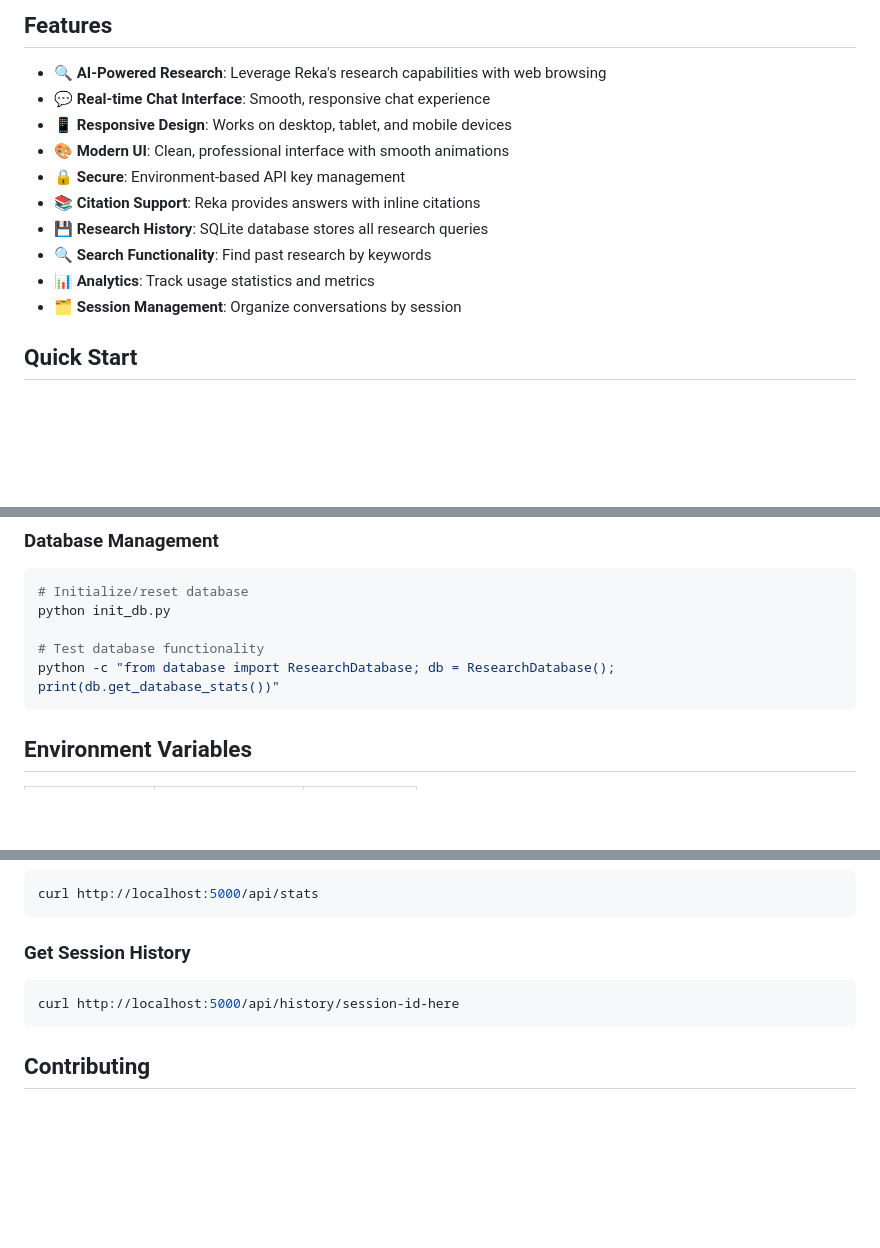
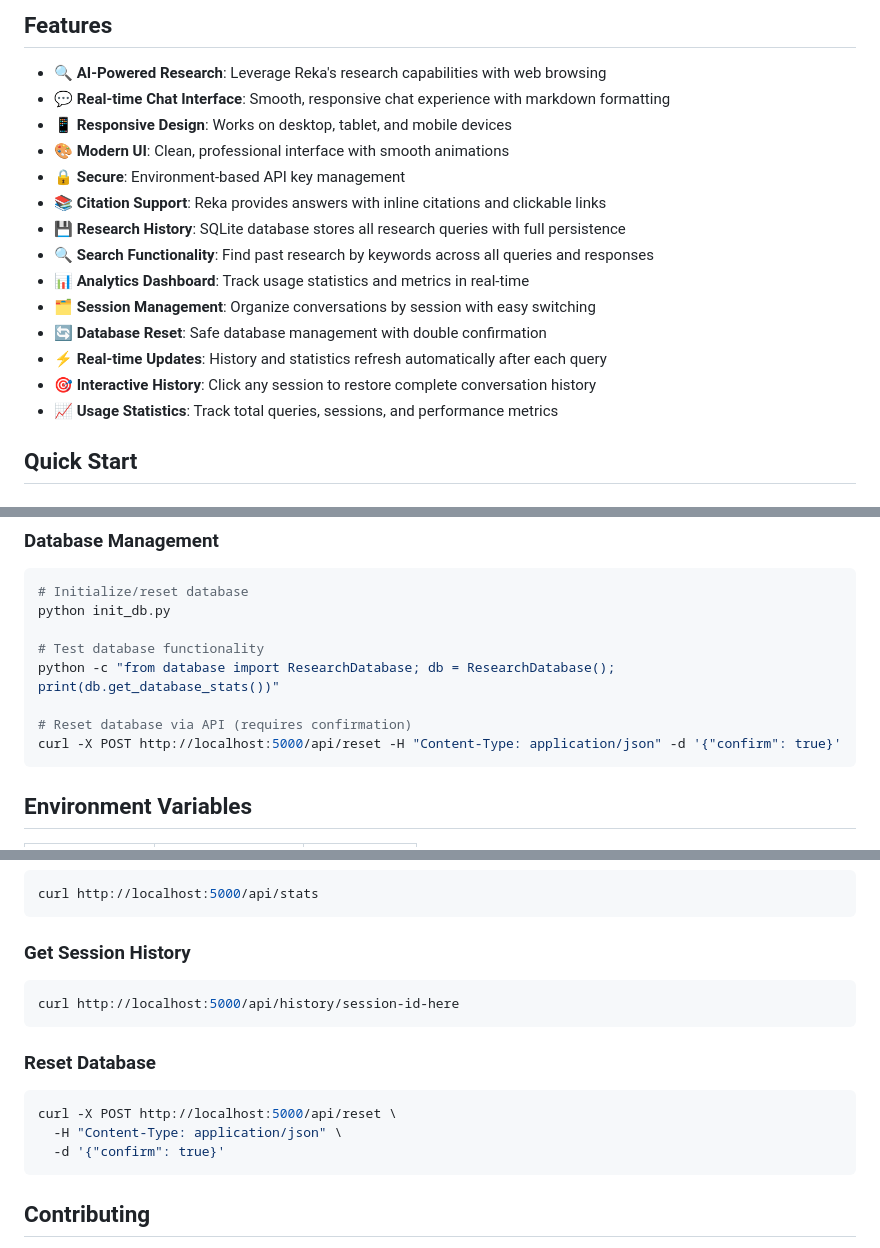
Before and after one commit to PierrunoYT/reka-research-app, a Markdown page: README.md, 3 parts joined by grey strips. Rendered like a GitHub page; blank space fills up the shorter version.

````diff
--- a/README.md
+++ b/README.md
@@ -5,15 +5,19 @@ A modern web application for interacting with the Reka Research API, built with
 ## Features
 
 - 🔍 **AI-Powered Research**: Leverage Reka's research capabilities with web browsing
-- 💬 **Real-time Chat Interface**: Smooth, responsive chat experience
+- 💬 **Real-time Chat Interface**: Smooth, responsive chat experience with markdown formatting
 - 📱 **Responsive Design**: Works on desktop, tablet, and mobile devices
 - 🎨 **Modern UI**: Clean, professional interface with smooth animations
 - 🔒 **Secure**: Environment-based API key management
-- 📚 **Citation Support**: Reka provides answers with inline citations
-- 💾 **Research History**: SQLite database stores all research queries
-- 🔍 **Search Functionality**: Find past research by keywords
-- 📊 **Analytics**: Track usage statistics and metrics
-- 🗂️ **Session Management**: Organize conversations by session
+- 📚 **Citation Support**: Reka provides answers with inline citations and clickable links
+- 💾 **Research History**: SQLite database stores all research queries with full persistence
+- 🔍 **Search Functionality**: Find past research by keywords across all queries and responses
+- 📊 **Analytics Dashboard**: Track usage statistics and metrics in real-time
+- 🗂️ **Session Management**: Organize conversations by session with easy switching
+- 🔄 **Database Reset**: Safe database management with double confirmation
+- ⚡ **Real-time Updates**: History and statistics refresh automatically after each query
+- 🎯 **Interactive History**: Click any session to restore complete conversation history
+- 📈 **Usage Statistics**: Track total queries, sessions, and performance metrics
 
 ## Quick Start
 
@@ -134,6 +145,9 @@ python init_db.py
 
 # Test database functionality
 python -c "from database import ResearchDatabase; db = ResearchDatabase(); print(db.get_database_stats())"
+
+# Reset database via API (requires confirmation)
+curl -X POST http://localhost:5000/api/reset -H "Content-Type: application/json" -d '{"confirm": true}'
 ```
 
 ## Environment Variables
@@ -204,6 +225,13 @@ curl http://localhost:5000/api/stats
 curl http://localhost:5000/api/history/session-id-here
 ```
 
+### Reset Database
+```bash
+curl -X POST http://localhost:5000/api/reset \
+  -H "Content-Type: application/json" \
+  -d '{"confirm": true}'
+```
+
 ## Contributing
 
 1. Fork the repository
````
Also changed, not shown: other parts of README.md (+44 -28 lines).
